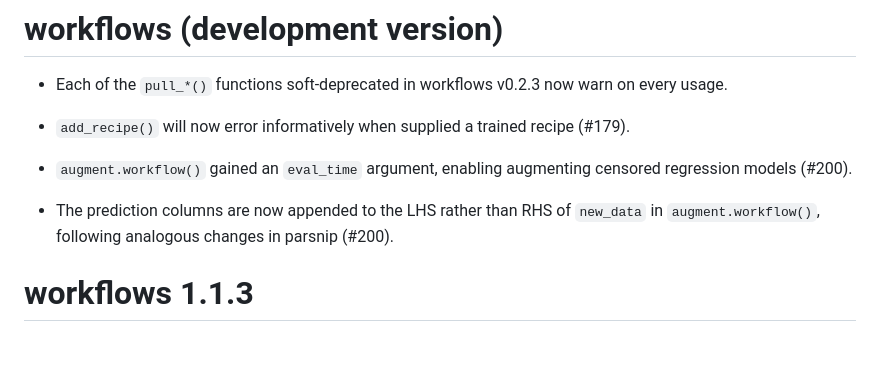
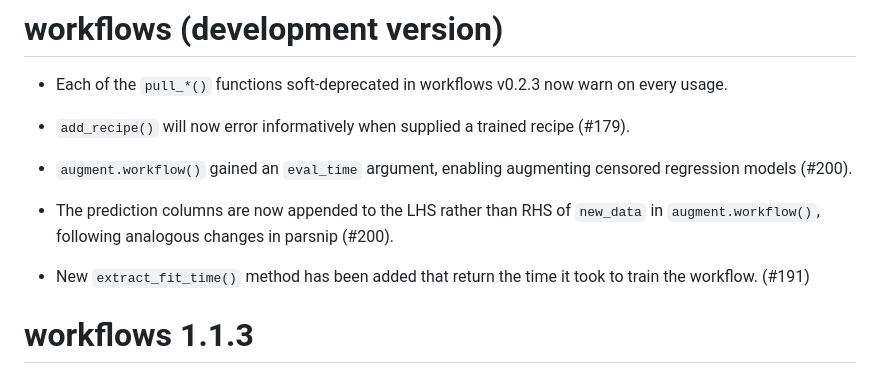
Before and after one commit to tidymodels/workflows, a Markdown page: NEWS.md, the part around the change. GitHub-like rendering; blank space fills up the shorter version.

Commit message:
add news bullet

```diff
--- a/NEWS.md
+++ b/NEWS.md
@@ -9,6 +9,8 @@
 
 * The prediction columns are now appended to the LHS rather than RHS of
   `new_data` in `augment.workflow()`, following analogous changes in parsnip (#200).
+
+* New `extract_fit_time()` method has been added that return the time it took to train the workflow. (#191)
 
 # workflows 1.1.3
 
```
